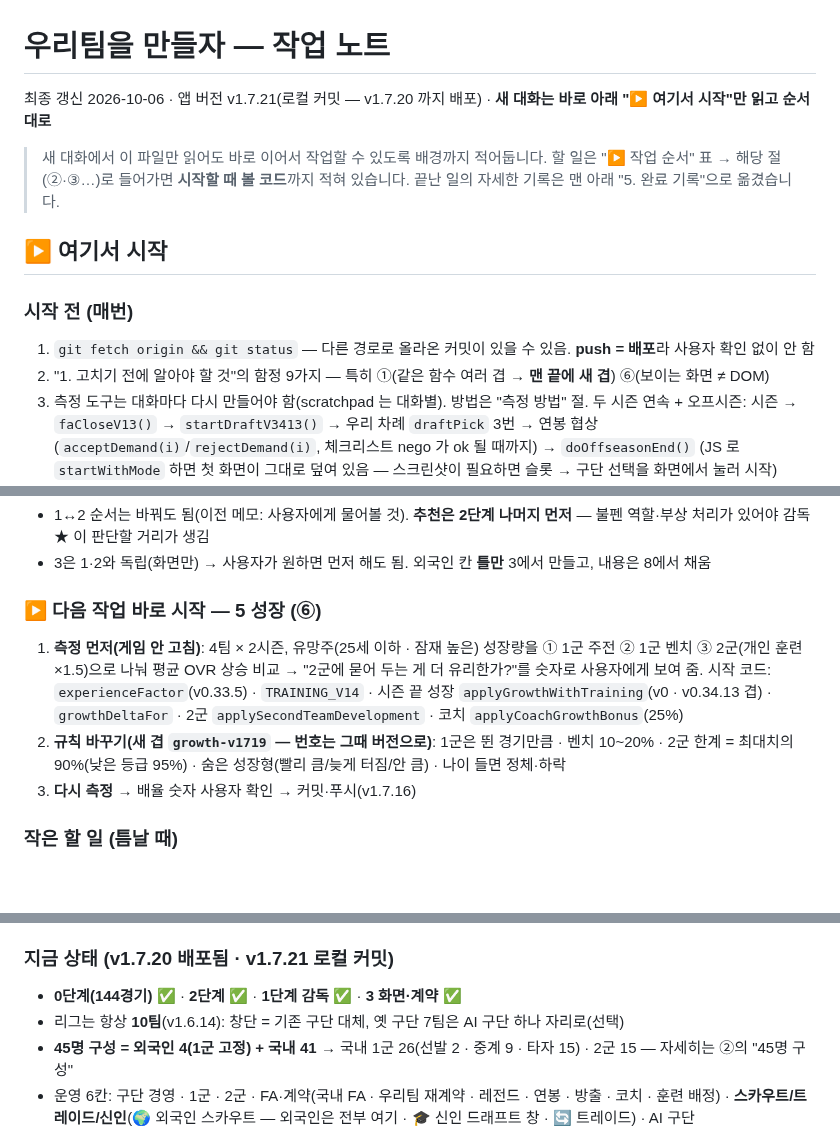
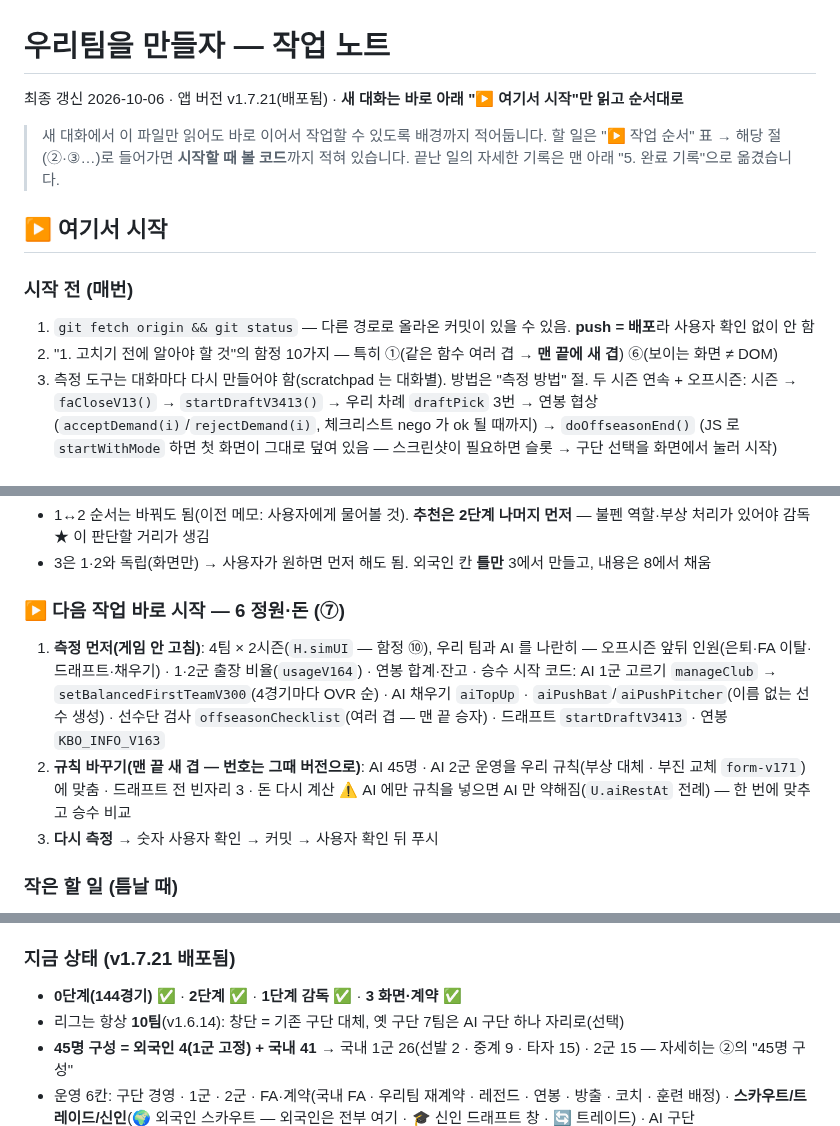
Before and after one commit to babodabin/baseball-game, a Markdown page: TODO.md, 3 parts joined by grey strips. Drawn GitHub-style; blank space fills up the shorter version.

Commit message:
TODO: 배포 상태(v1.7.21 배포됨) · 다음 작업을 6 정원·돈으로 · 함정 10가지
Co-Authored-By: Claude Opus 5.5 <noreply@anthropic.com>

```diff
--- a/TODO.md
+++ b/TODO.md
@@ -1,6 +1,6 @@
 # 우리팀을 만들자 — 작업 노트
 
-최종 갱신 2026-10-06 · 앱 버전 v1.7.21(로컬 커밋 — v1.7.20 까지 배포) · **새 대화는 바로 아래 "▶ 여기서 시작"만 읽고 순서대로**
+최종 갱신 2026-10-06 · 앱 버전 v1.7.21(배포됨) · **새 대화는 바로 아래 "▶ 여기서 시작"만 읽고 순서대로**
 
 > 새 대화에서 이 파일만 읽어도 바로 이어서 작업할 수 있도록 배경까지 적어둡니다.
 > 할 일은 "▶ 작업 순서" 표 → 해당 절(②·③…)로 들어가면 **시작할 때 볼 코드**까지 적혀 있습니다.
@@ -11,7 +11,7 @@
 ### 시작 전 (매번)
 
 1. `git fetch origin && git status` — 다른 경로로 올라온 커밋이 있을 수 있음. **push = 배포**라 사용자 확인 없이 안 함
-2. "1. 고치기 전에 알아야 할 것"의 함정 9가지 — 특히 ①(같은 함수 여러 겹 → **맨 끝에 새 겹**) ⑥(보이는 화면 ≠ DOM)
+2. "1. 고치기 전에 알아야 할 것"의 함정 10가지 — 특히 ①(같은 함수 여러 겹 → **맨 끝에 새 겹**) ⑥(보이는 화면 ≠ DOM)
 3. 측정 도구는 대화마다 다시 만들어야 함(scratchpad 는 대화별). 방법은 "측정 방법" 절.
    두 시즌 연속 + 오프시즌: 시즌 → `faCloseV13()` → `startDraftV3413()` → 우리 차례 `draftPick` 3번 → 연봉 협상(`acceptDemand(i)`/`rejectDemand(i)`, 체크리스트 nego 가 ok 될 때까지) → `doOffseasonEnd()`
    (JS 로 `startWithMode` 하면 첫 화면이 그대로 덮여 있음 — 스크린샷이 필요하면 슬롯 → 구단 선택을 화면에서 눌러 시작)
@@ -37,12 +37,13 @@
 - 1↔2 순서는 바꿔도 됨(이전 메모: 사용자에게 물어볼 것). **추천은 2단계 나머지 먼저** — 불펜 역할·부상 처리가 있어야 감독 ★ 이 판단할 거리가 생김
 - 3은 1·2와 독립(화면만) → 사용자가 원하면 먼저 해도 됨. 외국인 칸 **틀만** 3에서 만들고, 내용은 8에서 채움
 
-### ▶ 다음 작업 바로 시작 — 5 성장 (⑥)
+### ▶ 다음 작업 바로 시작 — 6 정원·돈 (⑦)
 
-1. **측정 먼저(게임 안 고침)**: 4팀 × 2시즌, 유망주(25세 이하 · 잠재 높은) 성장량을 ① 1군 주전 ② 1군 벤치 ③ 2군(개인 훈련 ×1.5)으로 나눠 평균 OVR 상승 비교
-   → "2군에 묻어 두는 게 더 유리한가?"를 숫자로 사용자에게 보여 줌. 시작 코드: `experienceFactor`(v0.33.5) · `TRAINING_V14` · 시즌 끝 성장 `applyGrowthWithTraining`(v0 · v0.34.13 겹) · `growthDeltaFor` · 2군 `applySecondTeamDevelopment` · 코치 `applyCoachGrowthBonus`(25%)
-2. **규칙 바꾸기(새 겹 `growth-v1719` — 번호는 그때 버전으로)**: 1군은 뛴 경기만큼 · 벤치 10~20% · 2군 한계 = 최대치의 90%(낮은 등급 95%) · 숨은 성장형(빨리 큼/늦게 터짐/안 큼) · 나이 들면 정체·하락
-3. **다시 측정** → 배율 숫자 사용자 확인 → 커밋·푸시(v1.7.16)
+1. **측정 먼저(게임 안 고침)**: 4팀 × 2시즌(`H.simUI` — 함정 ⑩), 우리 팀과 AI 를 나란히 — 오프시즌 앞뒤 인원(은퇴·FA 이탈·드래프트·채우기) · 1·2군 출장 비율(`usageV164`) · 연봉 합계·잔고 · 승수
+   시작 코드: AI 1군 고르기 `manageClub` → `setBalancedFirstTeamV300`(4경기마다 OVR 순) · AI 채우기 `aiTopUp` · `aiPushBat`/`aiPushPitcher`(이름 없는 선수 생성) · 선수단 검사 `offseasonChecklist`(여러 겹 — 맨 끝 승자) · 드래프트 `startDraftV3413` · 연봉 `KBO_INFO_V163`
+2. **규칙 바꾸기(맨 끝 새 겹 — 번호는 그때 버전으로)**: AI 45명 · AI 2군 운영을 우리 규칙(부상 대체 · 부진 교체 `form-v171`)에 맞춤 · 드래프트 전 빈자리 3 · 돈 다시 계산
+   ⚠ AI 에만 규칙을 넣으면 AI 만 약해짐(`U.aiRestAt` 전례) — 한 번에 맞추고 승수 비교
+3. **다시 측정** → 숫자 사용자 확인 → 커밋 → 사용자 확인 뒤 푸시
 
 ### 작은 할 일 (틈날 때)
 
@@ -58,7 +59,7 @@
 - [ ] 3단계 무료 계약의 은퇴 번복 선수를 **AI 구단도 실제로 데려가는지** 확인(v1.7.13 은 명단에 넣기까지만 확인)
 - [ ] 오프시즌 글이 FA·계약 칸을 일찍 닫는 원인(닫는 태그 하나 많음) — v1.7.15 는 화면에서 옮겨 담는 방식. 원인 줄을 찾으면 그쪽을 고쳐도 됨
 
-### 지금 상태 (v1.7.20 배포됨 · v1.7.21 로컬 커밋)
+### 지금 상태 (v1.7.21 배포됨)
 
 - **0단계(144경기)** ✅ · **2단계** ✅ · **1단계 감독** ✅ · **3 화면·계약** ✅
 - 리그는 항상 **10팀**(v1.6.14): 창단 = 기존 구단 대체, 옛 구단 7팀은 AI 구단 하나 자리로(선택)
```
Also changed, not shown: other parts of TODO.md (+1 -1 lines).
